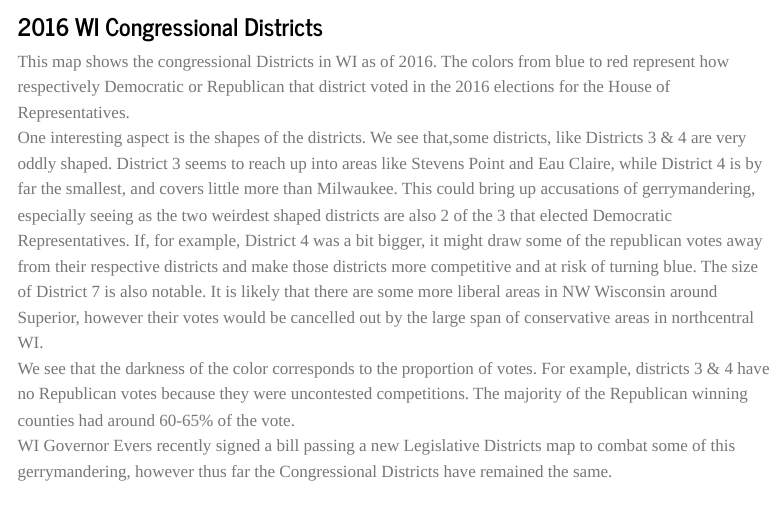
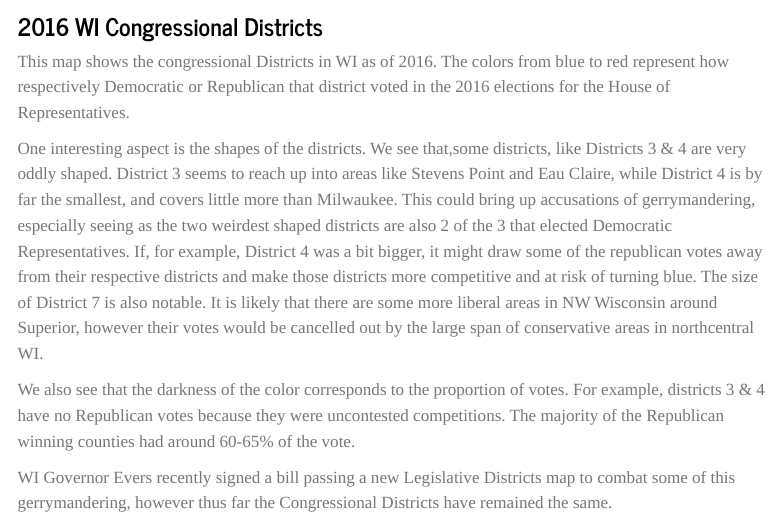
Before and after one commit to kreklo1/kreklo1.github.io, a Quarto document (wi_gerrymandering.qmd): the page in a window 1100 px wide, from 180 px down. Rendered offline with R 4.5, knitr and Pandoc in place of Quarto, with nearby package versions; some code elsewhere in the file could not run offline; menus at the side of the page are left out.

Commit message:
gerrymandering!

```diff
--- a/wi_gerrymandering.qmd
+++ b/wi_gerrymandering.qmd
@@ -123,6 +123,9 @@ leaflet_wi
 ### 2016 WI Congressional Districts
 
 This map shows the congressional Districts in WI as of 2016. The colors from blue to red represent how respectively Democratic or Republican that district voted in the 2016 elections for the House of Representatives.
+
 One interesting aspect is the shapes of the districts. We see that,some districts, like Districts 3 & 4 are very oddly shaped. District 3 seems to reach up into areas like Stevens Point and Eau Claire, while District 4 is by far the smallest, and covers little more than Milwaukee. This could bring up accusations of gerrymandering, especially seeing as the two weirdest shaped districts are also 2 of the 3 that elected Democratic Representatives. If, for example, District 4 was a bit bigger, it might draw some of the republican votes away from their respective districts and make those districts more competitive and at risk of turning blue. The size of District 7 is also notable. It is likely that there are some more liberal areas in NW Wisconsin around Superior, however their votes would be cancelled out by the large span of conservative areas in northcentral WI.
-We see that the darkness of the color corresponds to the proportion of votes. For example, districts 3 & 4 have no Republican votes because they were uncontested competitions. The majority of the Republican winning counties had around 60-65% of the vote.
+
+We also see that the darkness of the color corresponds to the proportion of votes. For example, districts 3 & 4 have no Republican votes because they were uncontested competitions. The majority of the Republican winning counties had around 60-65% of the vote.
+
 WI Governor Evers recently signed a bill passing a new Legislative Districts map to combat some of this gerrymandering, however thus far the Congressional Districts have remained the same.
```
Also changed, not shown: docs/search.json.
